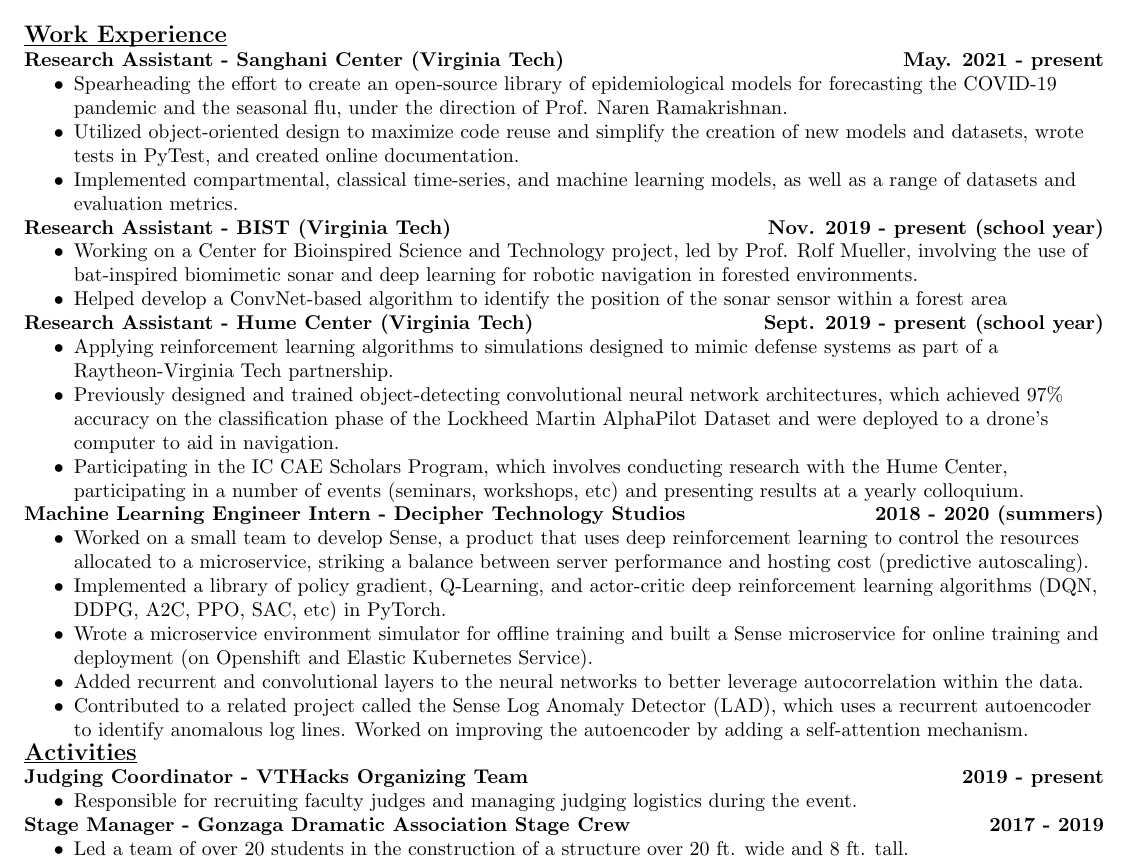
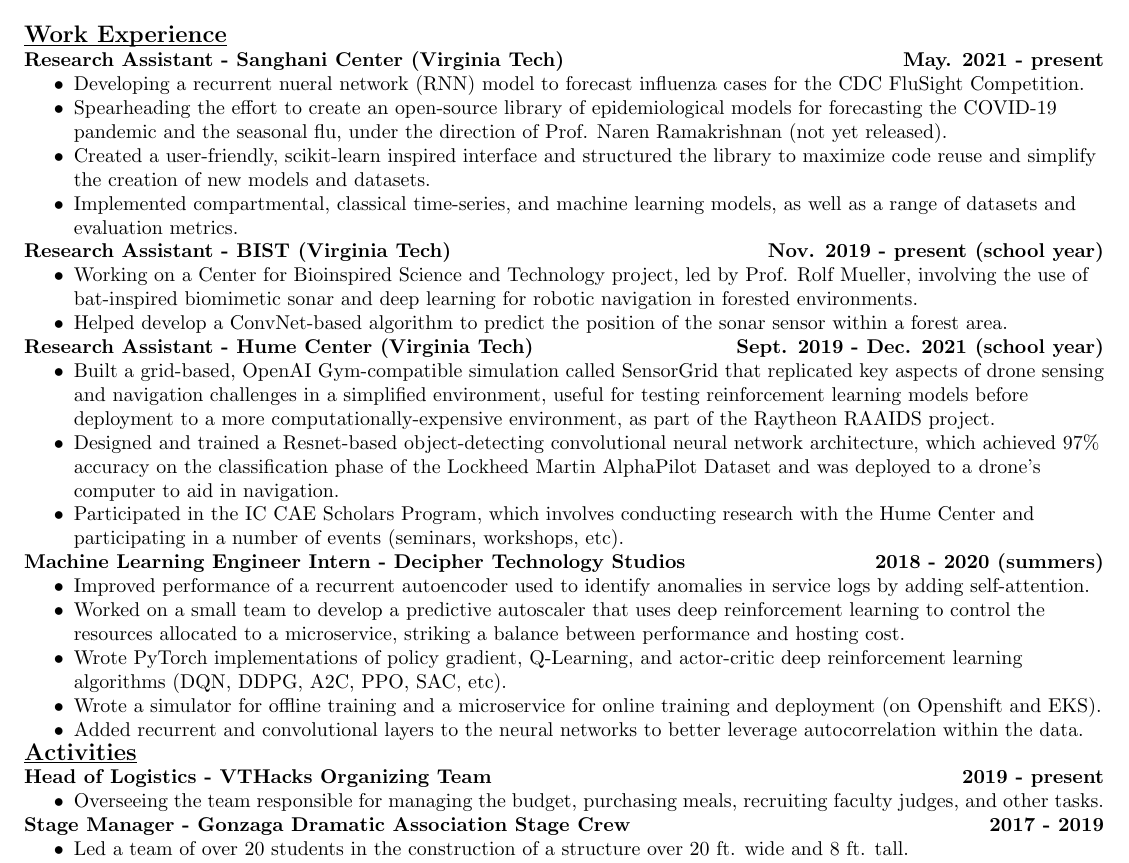
Before and after one commit to AndrewFarabow/farabow-resume, a LaTeX CV (farabow-resume.tex): part of the page, cut so that both start at the same text. Compiled offline with pdfLaTeX.

Commit message:
update sanghani and other tweaks

```diff
--- a/farabow-resume.tex
+++ b/farabow-resume.tex
@@ -39,9 +39,11 @@
     \textbf{Research Assistant - Sanghani Center (Virginia Tech) \hfill May. 2021 - present}
     \begin{compactitem}
       \itemsep0em
-      \item Spearheading the effort to create an open-source library of epidemiological models for forecasting the COVID-19 pandemic and the seasonal flu, under the direction of Prof. Naren Ramakrishnan.
-      \item Utilized object-oriented design to maximize code reuse and simplify the creation of new models and datasets, wrote tests in PyTest, and created online documentation.
+      \item Developing a recurrent nueral network (RNN) model to forecast influenza cases for the CDC FluSight Competition.
+      \item Spearheading the effort to create an open-source library of epidemiological models for forecasting the COVID-19 pandemic and the seasonal flu, under the direction of Prof. Naren Ramakrishnan (not yet released).
+      \item Created a user-friendly, scikit-learn inspired interface and structured the library to maximize code reuse and simplify the creation of new models and datasets.
       \item Implemented compartmental, classical time-series, and machine learning models, as well as a range of datasets and evaluation metrics.
+      %\item Wrote tests in PyTest and created online documentation.
     \end{compactitem}
 
     \textbf{Research Assistant - BIST (Virginia Tech) \hfill Nov. 2019 - present (school year)}
@@ -49,37 +51,37 @@
       \itemsep0em
       \item Working on a Center for Bioinspired Science and Technology project, led by Prof. Rolf Mueller, involving the use of bat-inspired biomimetic sonar and deep learning for robotic navigation in forested environments.
       %\item Previously used the DeepLabCut software package to track bats' movements in images.
-      \item Helped develop a ConvNet-based algorithm to identify the position of the sonar sensor within a forest area
+      \item Helped develop a ConvNet-based algorithm to predict the position of the sonar sensor within a forest area.
     \end{compactitem}
 
-    \textbf{Research Assistant - Hume Center (Virginia Tech) \hfill Sept. 2019 - present (school year)}
+    \textbf{Research Assistant - Hume Center (Virginia Tech) \hfill Sept. 2019 - Dec. 2021 (school year)}
     \begin{compactitem}
       \itemsep0em
-      \item Applying reinforcement learning algorithms to simulations designed to mimic defense systems as part of a Raytheon-Virginia Tech partnership.
-      \item Previously designed and trained object-detecting convolutional neural network architectures, which achieved 97\% accuracy on the classification phase of the Lockheed Martin AlphaPilot Dataset and were deployed to a drone's computer to aid in navigation.
-      \item Participating in the IC CAE Scholars Program, which involves conducting research with the Hume Center, participating in a number of events (seminars, workshops, etc) and presenting results at a yearly colloquium.
+      \item Built a grid-based, OpenAI Gym-compatible simulation called SensorGrid that replicated key aspects of drone sensing and navigation challenges in a simplified environment, useful for testing reinforcement learning models before deployment to a more computationally-expensive environment, as part of the Raytheon RAAIDS project.
+      \item Designed and trained a Resnet-based object-detecting convolutional neural network architecture, which achieved 97\% accuracy on the classification phase of the Lockheed Martin AlphaPilot Dataset and was deployed to a drone's computer to aid in navigation.
+      \item Participated in the IC CAE Scholars Program, which involves conducting research with the Hume Center and participating in a number of events (seminars, workshops, etc).
     \end{compactitem}
 
     \textbf{Machine Learning Engineer Intern - Decipher Technology Studios \hfill 2018 - 2020 (summers)}
     \begin{compactitem}
       \itemsep0em
-      \item Worked on a small team to develop Sense, a product that uses deep reinforcement learning to control the resources allocated to a microservice, striking a balance between server performance and hosting cost (predictive autoscaling).
-      \item Implemented a library of policy gradient, Q-Learning, and actor-critic deep reinforcement learning algorithms (DQN, DDPG, A2C, PPO, SAC, etc) in PyTorch.
-      \item Wrote a microservice environment simulator for offline training and built a Sense microservice for online training and deployment (on Openshift and Elastic Kubernetes Service).
+      \item Improved performance of a recurrent autoencoder used to identify anomalies in service logs by adding self-attention.
+      \item Worked on a small team to develop a predictive autoscaler that uses deep reinforcement learning to control the resources allocated to a microservice, striking a balance between performance and hosting cost.
+      \item Wrote PyTorch implementations of policy gradient, Q-Learning, and actor-critic deep reinforcement learning algorithms (DQN, DDPG, A2C, PPO, SAC, etc).
+      \item Wrote a simulator for offline training and a microservice for online training and deployment (on Openshift and EKS).
       \item Added recurrent and convolutional layers to the neural networks to better leverage autocorrelation within the data.
       %\item Collected metrics using Prometheus and Gatling and tested various model architectures on the data
-      \item Contributed to a related project called the Sense Log Anomaly Detector (LAD), which uses a recurrent autoencoder to identify anomalous log lines. Worked on improving the autoencoder by adding a self-attention mechanism.
     \end{compactitem}
 
 
     {\large\textbf{\underline{\smash{Activities}}}} \\
 
-    \textbf{Judging Coordinator - VTHacks Organizing Team \hfill 2019 - present}
+    \textbf{Head of Logistics - VTHacks Organizing Team \hfill 2019 - present}
     \begin{compactitem}
       \itemsep0em
       %\item Reached out to potential corporate sponsors and faculty judges for Virginia Tech's hackathon
       %\item Handled judging logistics during the event and took note of improvements to implement next year
-      \item Responsible for recruiting faculty judges and managing judging logistics during the event.
+      \item Overseeing the team responsible for managing the budget, purchasing meals, recruiting faculty judges, and other tasks.
     \end{compactitem}
 
     \textbf{Stage Manager - Gonzaga Dramatic Association Stage Crew \hfill 2017 - 2019}
```
Also changed, not shown: farabow-resume.pdf.
